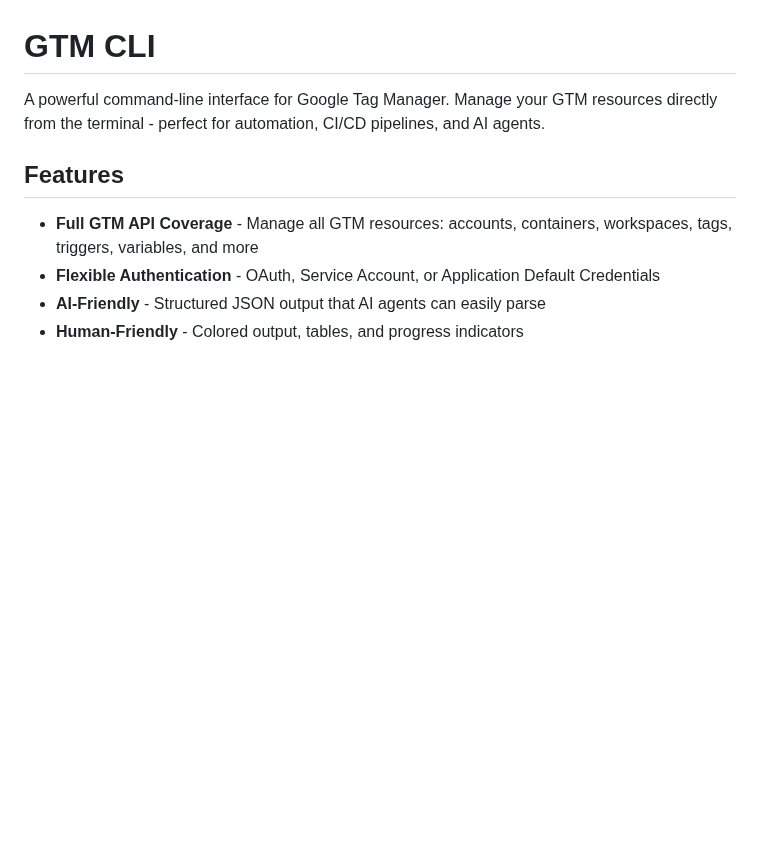
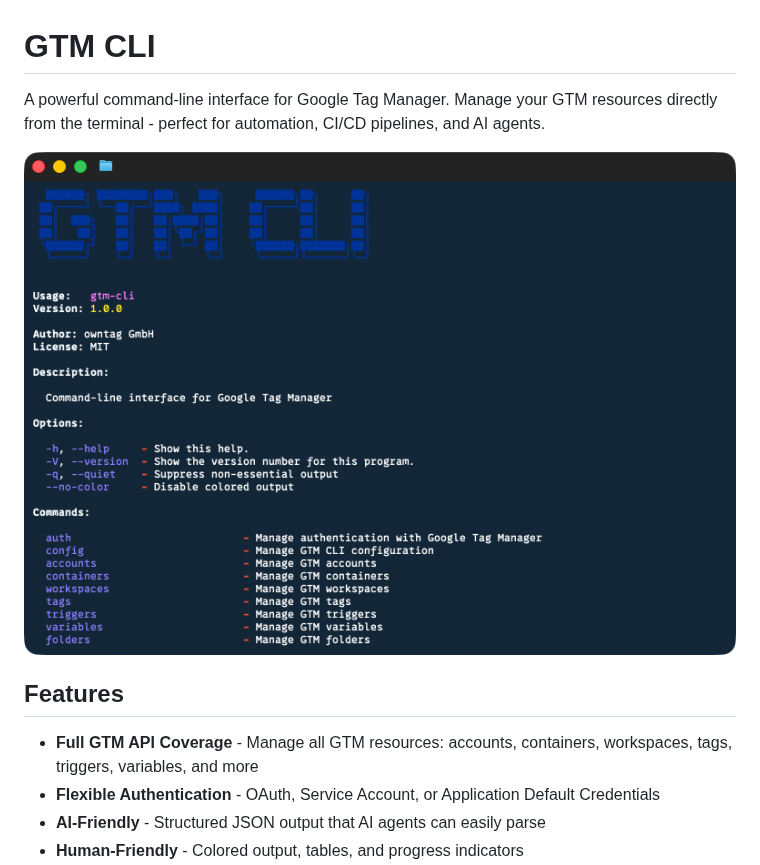
Before and after one commit to owntag/gtm-cli, a Markdown page: README.md, the part around the change. Drawn GitHub-style; pictures changed too: docs/screenshot.png (added); blank space fills up the shorter version.

Commit message:
Added screenshot

```diff
--- a/README.md
+++ b/README.md
@@ -1,6 +1,8 @@
 # GTM CLI
 
 A powerful command-line interface for Google Tag Manager. Manage your GTM resources directly from the terminal - perfect for automation, CI/CD pipelines, and AI agents.
+
+![GTM CLI](./docs/screenshot.png)
 
 ## Features
 
```
